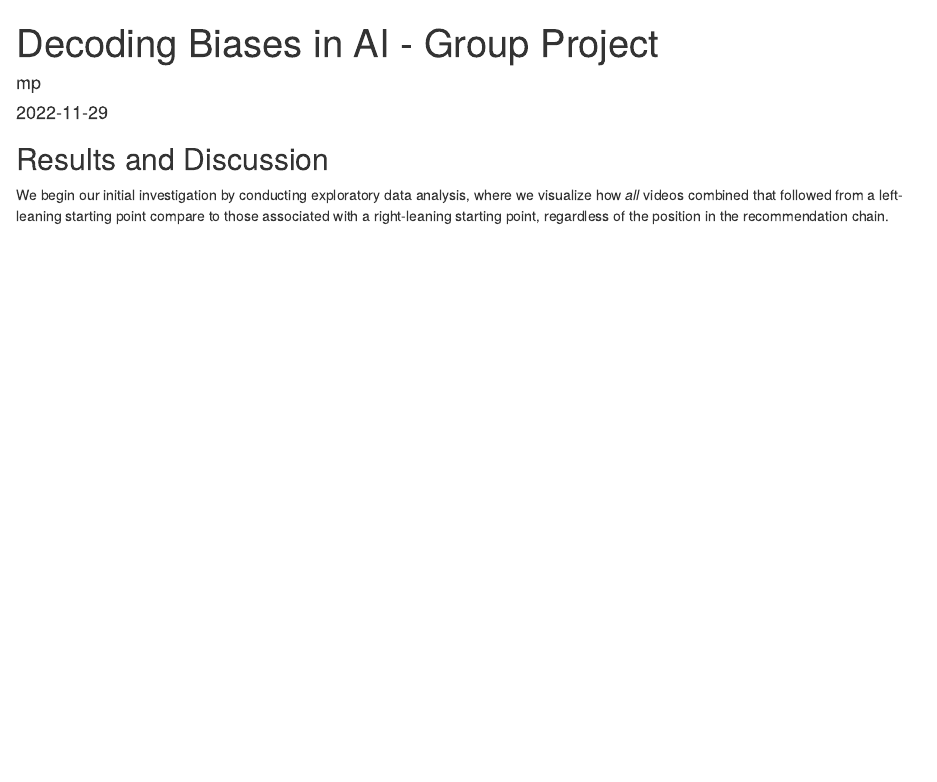
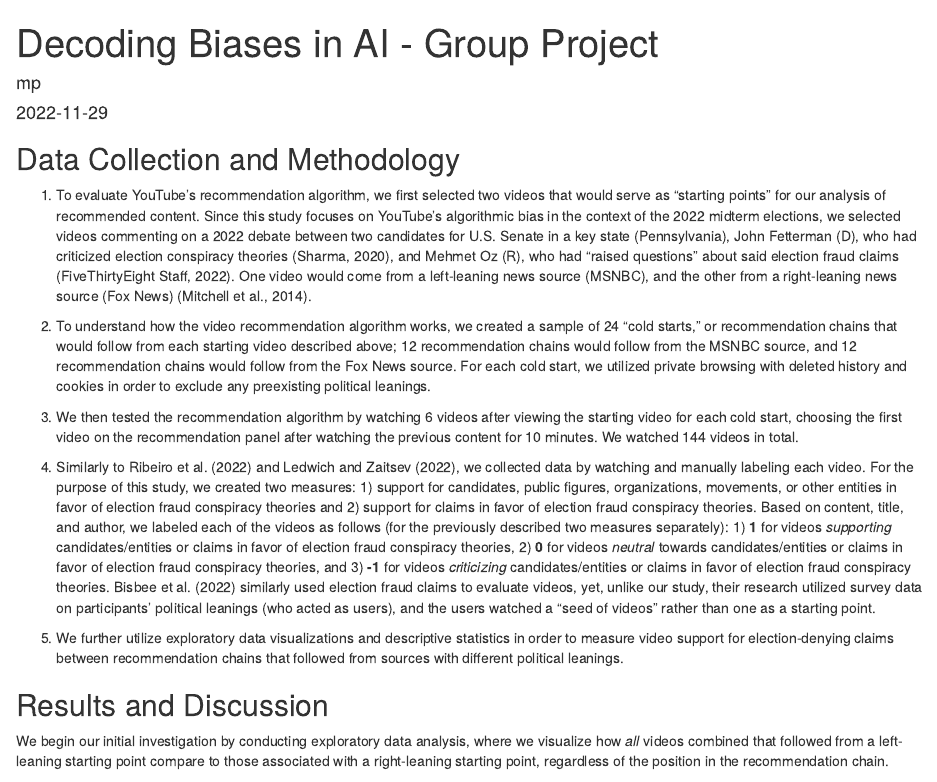
Before and after one commit to mpscpo/Decoding-Biases-in-AI, an R Markdown document (docs/index.Rmd): the page in a window 1100 px wide, from its top. Rendered offline with R 4.5, knitr and Pandoc, with nearby package versions; some code elsewhere in the file could not run offline.

Commit message:
Methodology section commit

```diff
--- a/docs/index.Rmd
+++ b/docs/index.Rmd
@@ -4,6 +4,18 @@ author: "mp"
 date: '2022-11-29'
 output: html_document
 ---
+
+## Data Collection and Methodology
+
+1) To evaluate YouTube's recommendation algorithm, we first selected two videos that would serve as "starting points" for our analysis of recommended content. Since this study focuses on YouTube's algorithmic bias in the context of the 2022 midterm elections, we selected videos commenting on a 2022 debate between two candidates for U.S. Senate in a key state (Pennsylvania), John Fetterman (D), who had criticized election conspiracy theories (Sharma, 2020), and Mehmet Oz (R), who had "raised questions" about said election fraud claims (FiveThirtyEight Staff, 2022). One video would come from a left-leaning news source (MSNBC), and the other from a right-leaning news source (Fox News) (Mitchell et al., 2014).
+
+2) To understand how the video recommendation algorithm works, we created a sample of 24 "cold starts," or recommendation chains that would follow from each starting video described above; 12 recommendation chains would follow from the MSNBC source, and 12 recommendation chains would follow from the Fox News source. For each cold start, we utilized private browsing with deleted history and cookies in order to exclude any preexisting political leanings.
+
+3) We then tested the recommendation algorithm by watching 6 videos after viewing the starting video for each cold start, choosing the first video on the recommendation panel after watching the previous content for 10 minutes. We watched 144 videos in total.
+
+4) Similarly to Ribeiro et al. (2022) and Ledwich and Zaitsev (2022), we collected data by watching and manually labeling each video. For the purpose of this study, we created two measures: 1) support for candidates, public figures, organizations, movements, or other entities in favor of election fraud conspiracy theories and 2) support for claims in favor of election fraud conspiracy theories. Based on content, title, and author, we labeled each of the videos as follows (for the previously described two measures separately): 1) **1** for videos *supporting* candidates/entities or claims in favor of election fraud conspiracy theories, 2) **0** for videos *neutral* towards candidates/entities or claims in favor of election fraud conspiracy theories, and 3) **-1** for videos *criticizing* candidates/entities or claims in favor of election fraud conspiracy theories. Bisbee et al. (2022) similarly used election fraud claims to evaluate videos, yet, unlike our study, their research utilized survey data on participants' political leanings (who acted as users), and the users watched a "seed of videos" rather than one as a starting point.
+
+5) We further utilize exploratory data visualizations and descriptive statistics in order to measure video support for election-denying claims between recommendation chains that followed from sources with different political leanings.
 
 ## Results and Discussion
 
```
Also changed, not shown: 1 other file.
